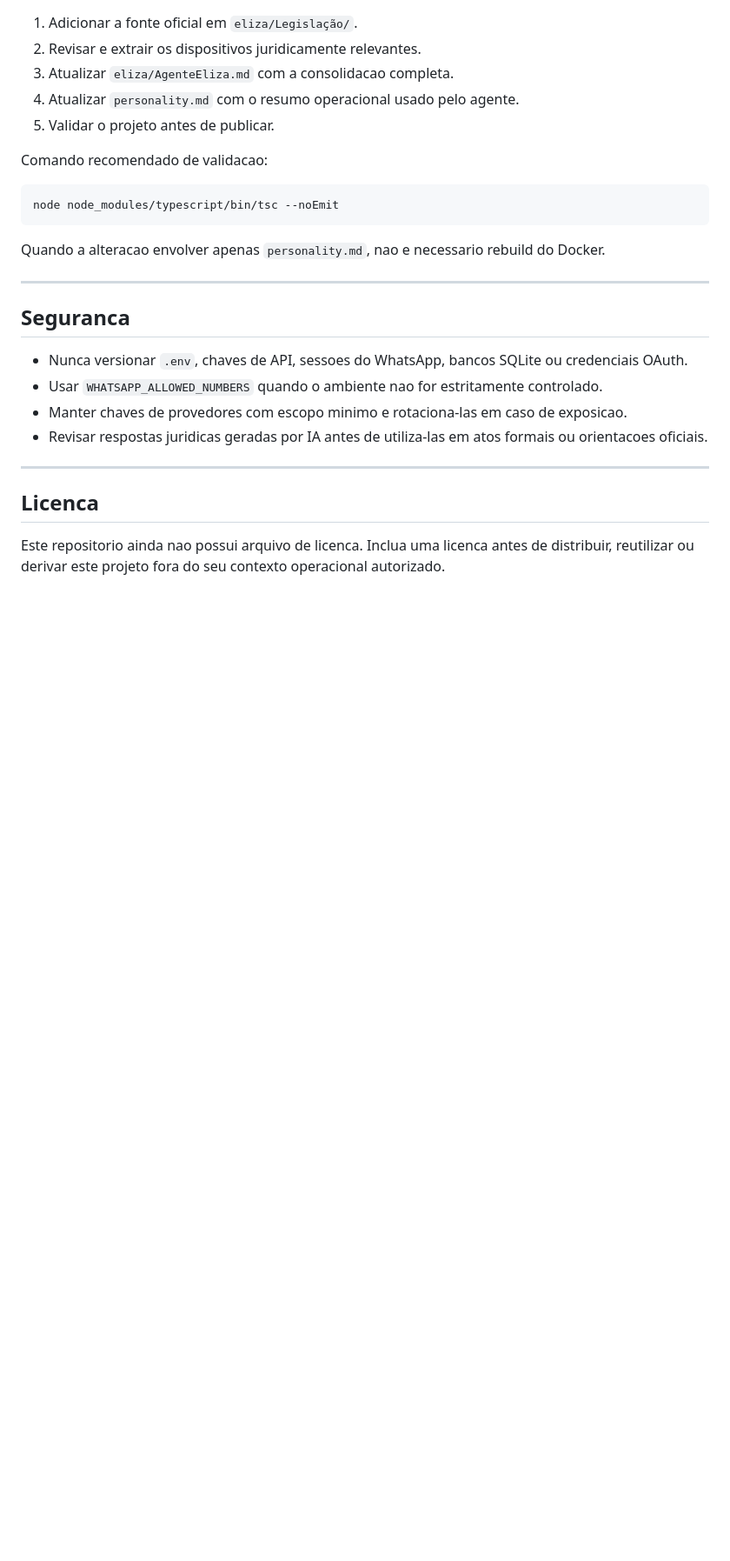
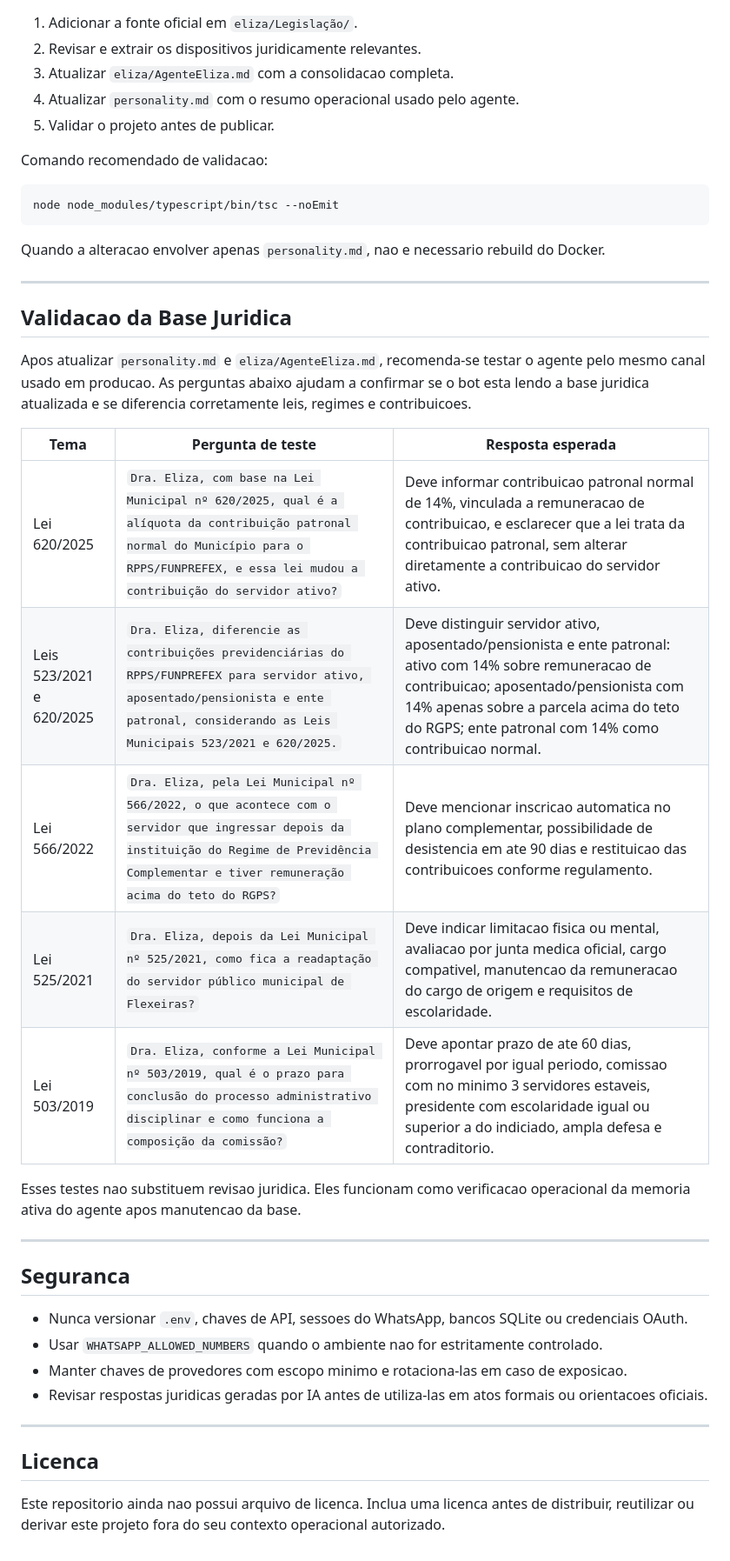
Before and after one commit to gentillidiego/AgenteJuridicoFlexeiras, a Markdown page: README.md, the part around the change. Shown at 87% size. Rendered like a GitHub page; blank space fills up the shorter version.

Commit message:
Adiciona roteiro publico de validacao juridica

```diff
--- a/README.md
+++ b/README.md
@@ -211,6 +211,22 @@ Quando a alteracao envolver apenas `personality.md`, nao e necessario rebuild do
 
 ---
 
+## Validacao da Base Juridica
+
+Apos atualizar `personality.md` e `eliza/AgenteEliza.md`, recomenda-se testar o agente pelo mesmo canal usado em producao. As perguntas abaixo ajudam a confirmar se o bot esta lendo a base juridica atualizada e se diferencia corretamente leis, regimes e contribuicoes.
+
+| Tema | Pergunta de teste | Resposta esperada |
+| --- | --- | --- |
+| Lei 620/2025 | `Dra. Eliza, com base na Lei Municipal nº 620/2025, qual é a alíquota da contribuição patronal normal do Município para o RPPS/FUNPREFEX, e essa lei mudou a contribuição do servidor ativo?` | Deve informar contribuicao patronal normal de 14%, vinculada a remuneracao de contribuicao, e esclarecer que a lei trata da contribuicao patronal, sem alterar diretamente a contribuicao do servidor ativo. |
+| Leis 523/2021 e 620/2025 | `Dra. Eliza, diferencie as contribuições previdenciárias do RPPS/FUNPREFEX para servidor ativo, aposentado/pensionista e ente patronal, considerando as Leis Municipais 523/2021 e 620/2025.` | Deve distinguir servidor ativo, aposentado/pensionista e ente patronal: ativo com 14% sobre remuneracao de contribuicao; aposentado/pensionista com 14% apenas sobre a parcela acima do teto do RGPS; ente patronal com 14% como contribuicao normal. |
+| Lei 566/2022 | `Dra. Eliza, pela Lei Municipal nº 566/2022, o que acontece com o servidor que ingressar depois da instituição do Regime de Previdência Complementar e tiver remuneração acima do teto do RGPS?` | Deve mencionar inscricao automatica no plano complementar, possibilidade de desistencia em ate 90 dias e restituicao das contribuicoes conforme regulamento. |
+| Lei 525/2021 | `Dra. Eliza, depois da Lei Municipal nº 525/2021, como fica a readaptação do servidor público municipal de Flexeiras?` | Deve indicar limitacao fisica ou mental, avaliacao por junta medica oficial, cargo compativel, manutencao da remuneracao do cargo de origem e requisitos de escolaridade. |
+| Lei 503/2019 | `Dra. Eliza, conforme a Lei Municipal nº 503/2019, qual é o prazo para conclusão do processo administrativo disciplinar e como funciona a composição da comissão?` | Deve apontar prazo de ate 60 dias, prorrogavel por igual periodo, comissao com no minimo 3 servidores estaveis, presidente com escolaridade igual ou superior a do indiciado, ampla defesa e contraditorio. |
+
+Esses testes nao substituem revisao juridica. Eles funcionam como verificacao operacional da memoria ativa do agente apos manutencao da base.
+
+---
+
 ## Seguranca
 
 - Nunca versionar `.env`, chaves de API, sessoes do WhatsApp, bancos SQLite ou credenciais OAuth.
```
